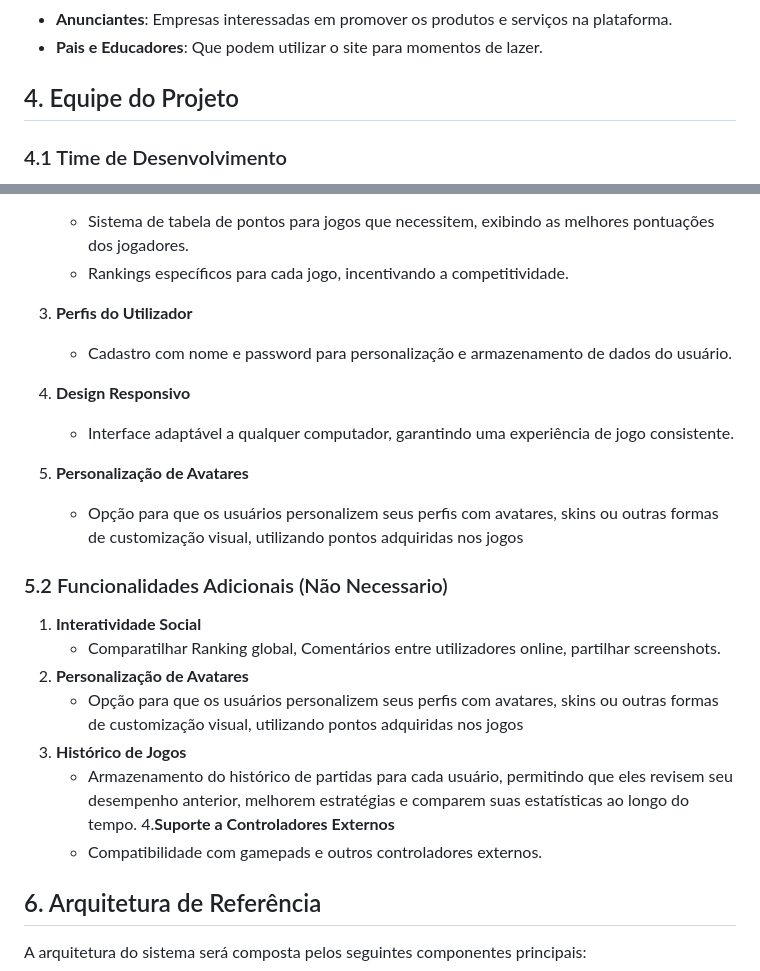
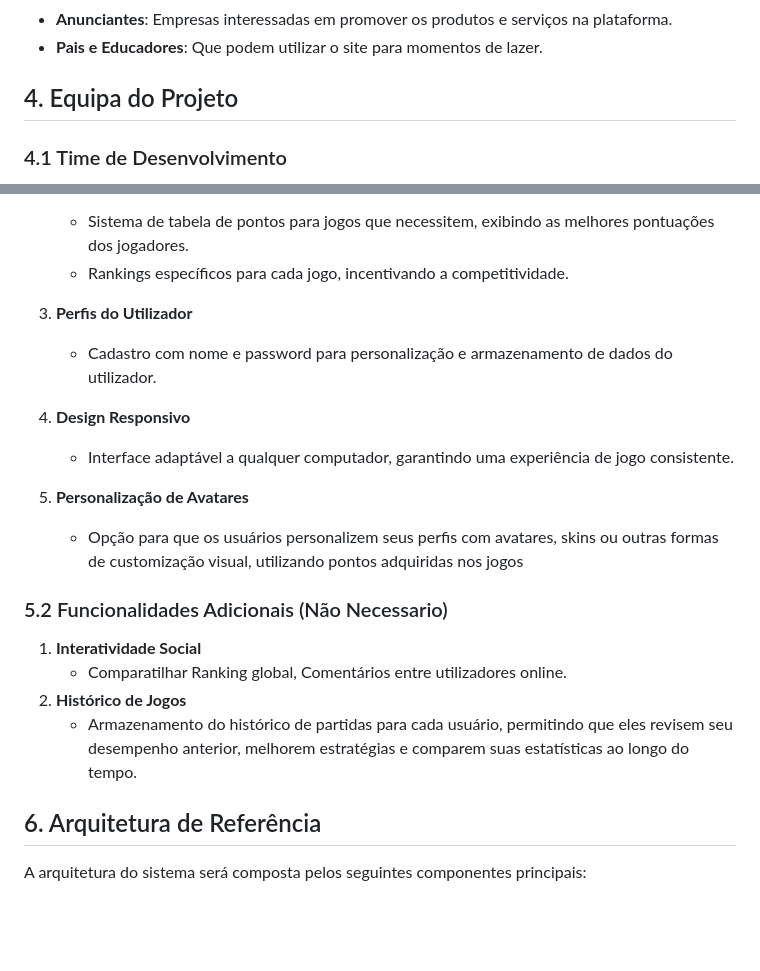
Before and after one commit to Dracu0/ESTG-ESII-Arcadia, a Markdown page: docs/DocVisao.md, 2 parts joined by grey strips. Drawn GitHub-style; blank space fills up the shorter version.

Commit message:
Update Funcionalidades Extras

```diff
--- a/docs/DocVisao.md
+++ b/docs/DocVisao.md
@@ -17,7 +17,7 @@ O site de minijogos poderá ser utilizado em diversos contextos e ambientes, com
 - **Anunciantes**: Empresas interessadas em promover os produtos e serviços na plataforma.
 - **Pais e Educadores**: Que podem utilizar o site para momentos de lazer.
 
-## 4. Equipe do Projeto
+## 4. Equipa do Projeto
 ### 4.1 Time de Desenvolvimento
 - **Desenvolvedor Frontend**: Responsável pela interface do usuário(HTML e CSS).
 - **Desenvolvedor Backend**: Responsável pelo servidor e lógica do sistema (C#).
@@ -37,7 +37,7 @@ O site de minijogos poderá ser utilizado em diversos contextos e ambientes, com
    - Rankings específicos para cada jogo, incentivando a competitividade.
 
 3. **Perfis do Utilizador**
-   - Cadastro com nome e password para personalização e armazenamento de dados do usuário.
+   - Cadastro com nome e password para personalização e armazenamento de dados do utilizador.
 
 4. **Design Responsivo**
    - Interface adaptável a qualquer computador, garantindo uma experiência de jogo consistente.
@@ -47,13 +47,10 @@ O site de minijogos poderá ser utilizado em diversos contextos e ambientes, com
 
 ### 5.2 Funcionalidades Adicionais (Não Necessario)
 1. **Interatividade Social**
-   - Comparatilhar Ranking global, Comentários entre utilizadores online, partilhar screenshots.
-2. **Personalização de Avatares**
-   - Opção para que os usuários personalizem seus perfis com avatares, skins ou outras formas de customização visual, utilizando pontos adquiridas nos jogos
-3. **Histórico de Jogos**
+   - Comparatilhar Ranking global, Comentários entre utilizadores online.
+2. **Histórico de Jogos**
    - Armazenamento do histórico de partidas para cada usuário, permitindo que eles revisem seu desempenho anterior, melhorem estratégias e comparem suas estatísticas ao longo do tempo.
-4.**Suporte a Controladores Externos**
-   - Compatibilidade com gamepads e outros controladores externos.
+
 
 ## 6. Arquitetura de Referência
 A arquitetura do sistema será composta pelos seguintes componentes principais:
```
